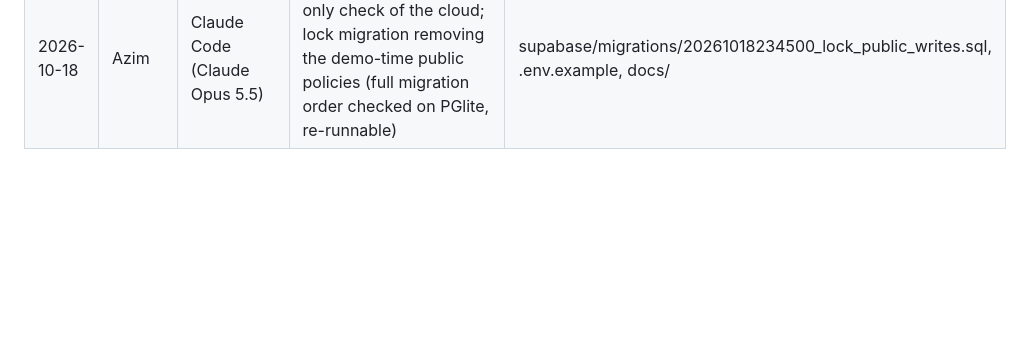
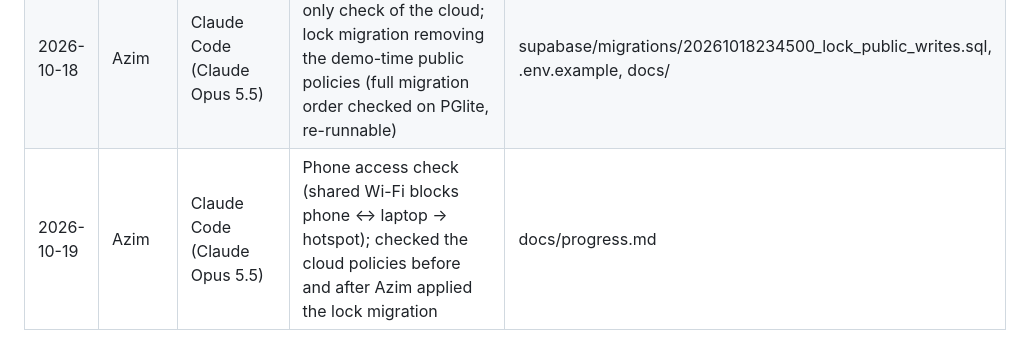
Before and after one commit to SDPHackathon/hydrotwin, a Markdown page: docs/ai-use-log.md, the part around the change. GitHub-like rendering; blank space fills up the shorter version.

```diff
--- a/docs/ai-use-log.md
+++ b/docs/ai-use-log.md
@@ -18,3 +18,4 @@ SDP Hackathon T&C cl. 13: material use of AI tools must be declared, and SDP may
 | 2026-10-17 | Azim | Claude Code (Claude Fable 5.1) | Step F — call-for-help loop: help request rules, task lifecycle, responder route + tests; server and API wiring; migration; contracts, spec, progress | lib/engine/help.ts, tests/help.test.ts, lib/guards-data.ts, lib/engine/types.ts, lib/server-state.ts, app/api/guard-tasks/route.ts, app/api/resident/check-in/route.ts, supabase/migrations/20261018000000_help_loop.sql, docs/ |
 | 2026-10-18 | Azim | Claude Code (Claude Opus 5.5) | Phone UI pass after on-device test: shared header, iOS fixes (16px inputs, standalone nav, audio wake, touch targets), honest copy, route map attribution/gestures/refit, double-tap guard, alert baseline, persisted dismissal — from a 4-lens AI review with adversarial verification | app/resident/, app/guard/, components/PhoneHeader.tsx, components/ResponderMap.tsx, lib/useStoredValue.ts, docs/third-party.md |
 | 2026-10-18 | Azim | Claude Code (Claude Opus 5.5) | Cloud setup guide; read-only check of the cloud; lock migration removing the demo-time public policies (full migration order checked on PGlite, re-runnable) | supabase/migrations/20261018234500_lock_public_writes.sql, .env.example, docs/ |
+| 2026-10-19 | Azim | Claude Code (Claude Opus 5.5) | Phone access check (shared Wi-Fi blocks phone ↔ laptop → hotspot); checked the cloud policies before and after Azim applied the lock migration | docs/progress.md |
```
Also changed, not shown: docs/progress.md (+3 -2 lines).
